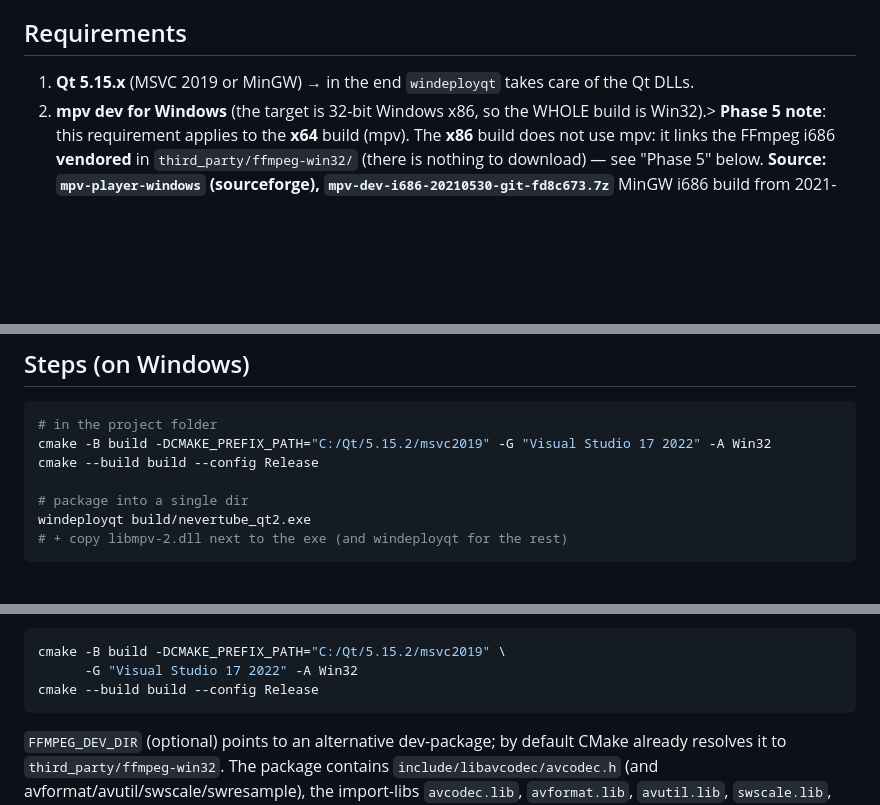
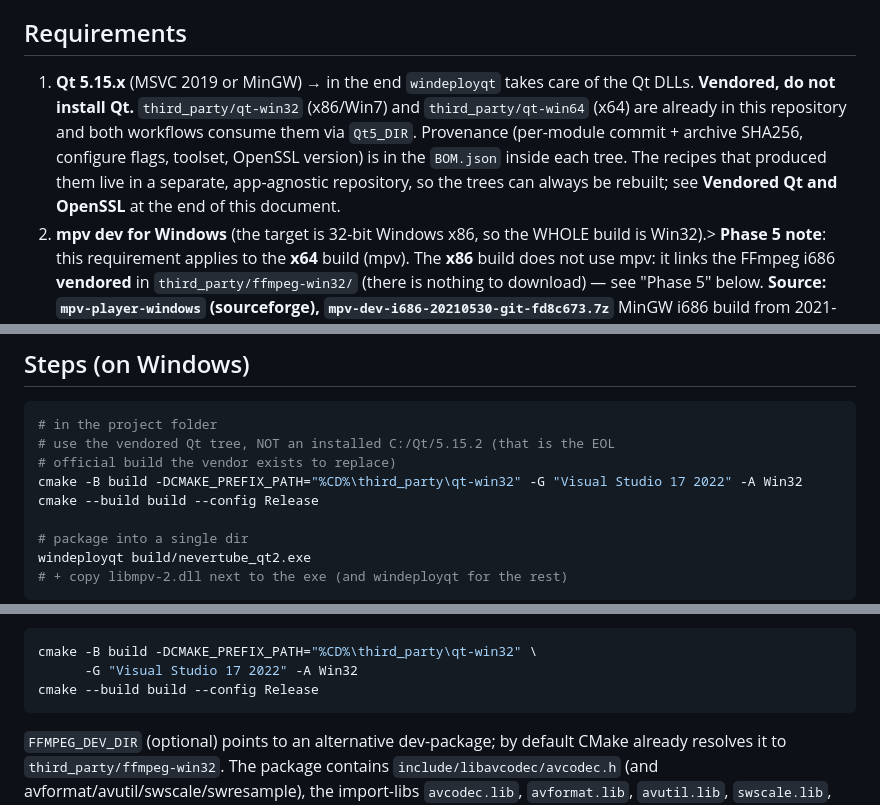
Before and after one commit to marlo4220mc/NeverTube, a Markdown page: BUILD_WINDOWS.md, 3 parts joined by grey strips. Drawn GitHub-style; blank space fills up the shorter version.

````diff
--- a/BUILD_WINDOWS.md
+++ b/BUILD_WINDOWS.md
@@ -12,6 +12,13 @@ and the rest stays the same (Qt5, OpenGL, SQLite). This section only runs if
 ## Requirements
 
 1. **Qt 5.15.x** (MSVC 2019 or MinGW) → in the end `windeployqt` takes care of the Qt DLLs.
+   **Vendored, do not install Qt.** `third_party/qt-win32` (x86/Win7) and
+   `third_party/qt-win64` (x64) are already in this repository and both
+   workflows consume them via `Qt5_DIR`. Provenance (per-module commit +
+   archive SHA256, configure flags, toolset, OpenSSL version) is in the
+   `BOM.json` inside each tree. The recipes that produced them live in a
+   separate, app-agnostic repository, so the trees can always be rebuilt;
+   see **Vendored Qt and OpenSSL** at the end of this document.
 2. **mpv dev for Windows** (the target is 32-bit Windows x86, so the WHOLE build is Win32).> **Phase 5 note**: this requirement applies to the **x64** build (mpv). The **x86** build does not use mpv: it links the FFmpeg i686 **vendored** in `third_party/ffmpeg-win32/` (there is nothing to download) — see "Phase 5" below. **Source: `mpv-player-windows` (sourceforge), `mpv-dev-i686-20210530-git-fd8c673.7z`** MinGW i686 build from 2021-05-30, EARLIER than mpv dropping support for Windows 7: its import table only uses DLLs and symbols that exist in Win7 SP1. The new builds (media-kit 20241021, shinchiro 2026) import STATICALLY W8+ symbols (`AdjustWindowRectExForDpi`, `GetSystemMetricsForDpi` from USER32 W10, `GetDpiForMonitor` from SHCORE, api-ms-win-core-winrt|path|synch) and on Win7 the loader dies at startup with *"The procedure entry point AdjustWindowRectExForDpi could not be located in the dynamic link library USER32.dll"*. Likewise do NOT use `shinchiro/mpv-winbuild-cmake` from May 2026 onward: they embed an OpenSSL 3 from master with the broken commit `1e1ea715` that aborts with `lock != NULL` when initializing mpv. This MinGW build compiles ffmpeg+OpenSSL INSIDE the DLL (it brings no separate dependencies), uses the system `msvcrt` and does not import vulkan-1.dll:
    - `libmpv-1.dll` → rename to `libmpv-2.dll` (the CMake/workflow look for it that way for compatibility with dist.iss and the import lib)
    - headers `include/*.h` → rearrange to `include/mpv/*.h` (the layout CMake expects)
@@ -22,7 +29,9 @@ and the rest stays the same (Qt5, OpenGL, SQLite). This section only runs if
 
 ```sh
 # in the project folder
-cmake -B build -DCMAKE_PREFIX_PATH="C:/Qt/5.15.2/msvc2019" -G "Visual Studio 17 2022" -A Win32
+# use the vendored Qt tree, NOT an installed C:/Qt/5.15.2 (that is the EOL
+# official build the vendor exists to replace)
+cmake -B build -DCMAKE_PREFIX_PATH="%CD%\third_party\qt-win32" -G "Visual Studio 17 2022" -A Win32
 cmake --build build --config Release
 
 # package into a single dir
@@ -67,7 +76,7 @@ libwinpthread/libgcc/libunwind. The CI and this recipe use it directly. To
 rebuild it: `tools/build_ffmpeg_i686.sh`. Details: `third_party/ffmpeg-win32/README.md`.
 
 ```sh
-cmake -B build -DCMAKE_PREFIX_PATH="C:/Qt/5.15.2/msvc2019" \
+cmake -B build -DCMAKE_PREFIX_PATH="%CD%\third_party\qt-win32" \
       -G "Visual Studio 17 2022" -A Win32
 cmake --build build --config Release
 ```
````
Also changed, not shown: other parts of BUILD_WINDOWS.md (+62 -0 lines).
